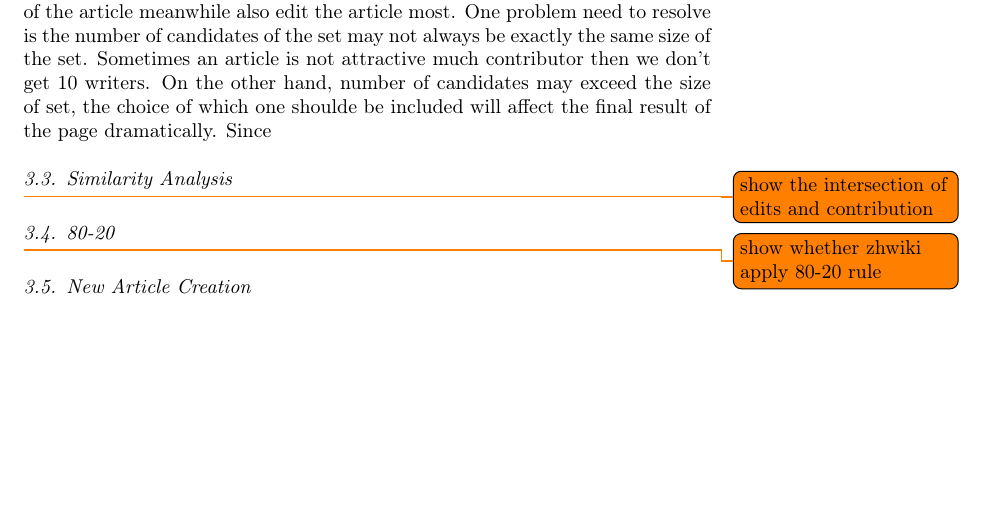
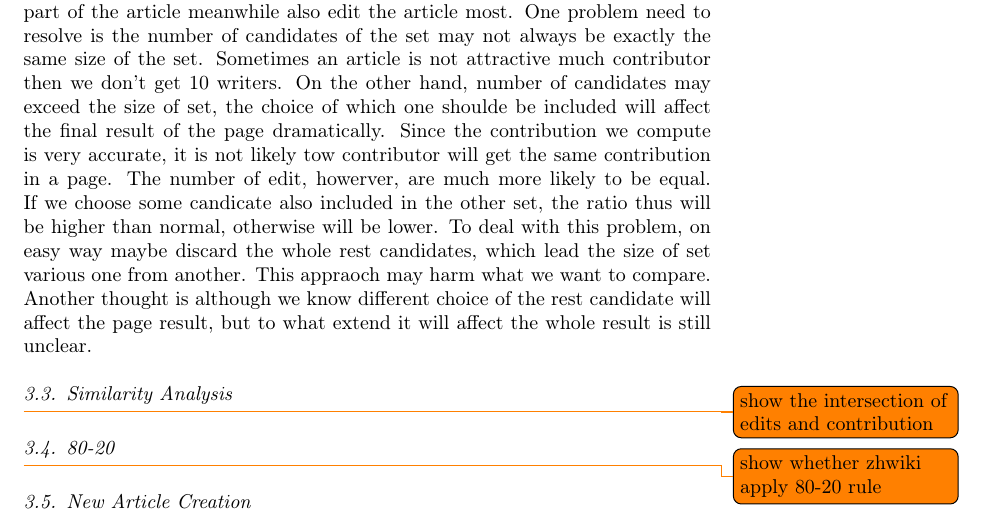
Before and after one commit to foxwyp/garfield, a LaTeX paper (papers/zhwiki/file.tex): part of page 4 of 4, cut so that both start at the same text, the shorter picture padded with empty space. Compiled offline with pdfLaTeX.

Commit message:
*** empty log message ***

```diff
--- a/papers/zhwiki/file.tex
+++ b/papers/zhwiki/file.tex
@@ -178,7 +178,17 @@ the same size of the
 set. Sometimes an article is not attractive much contributor then we
 don't get 10 writers. On the other hand, number of candidates may
 exceed the size of set, the choice of which one shoulde be included
-will affect the final result of the page dramatically. Since
+will affect the final result of the page dramatically. Since the
+contribution we compute is very accurate, it is not likely tow
+contributor will get the same contribution in a page. The number of
+edit, howerver, are much more likely to be equal. If we choose some
+candicate also included in the other set, the ratio thus will be
+higher than normal, otherwise will be lower. To deal with this
+problem, on easy way maybe discard  the whole rest candidates, which
+lead the size of set various one from another. This appraoch may harm
+what we want to compare. Another thought is although we know different
+choice of the rest candidate will affect the  page result, but to what
+extend it will affect the whole result is still unclear.
 
 
 \subsection{Similarity Analysis}
```
